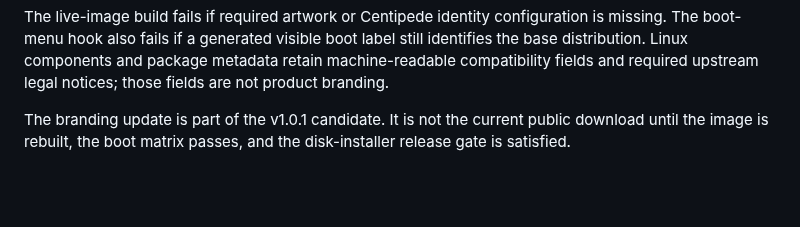
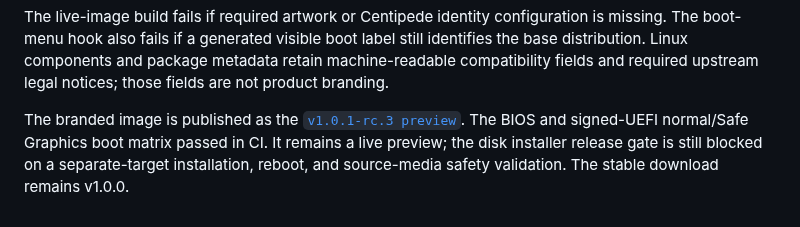
Before and after one commit to wests-cmd/Centipede-os, a Markdown page: docs/BRANDING.md, the part around the change. Rendered like a GitHub page; blank space fills up the shorter version.

```diff
--- a/docs/BRANDING.md
+++ b/docs/BRANDING.md
@@ -18,4 +18,4 @@ node scripts/render-brand-assets.mjs
 
 The live-image build fails if required artwork or Centipede identity configuration is missing. The boot-menu hook also fails if a generated visible boot label still identifies the base distribution. Linux components and package metadata retain machine-readable compatibility fields and required upstream legal notices; those fields are not product branding.
 
-The branding update is part of the v1.0.1 candidate. It is not the current public download until the image is rebuilt, the boot matrix passes, and the disk-installer release gate is satisfied.
+The branded image is published as the [`v1.0.1-rc.3 preview`](https://github.com/wests-cmd/Centipede-os/releases/tag/v1.0.1-rc.3). The BIOS and signed-UEFI normal/Safe Graphics boot matrix passed in CI. It remains a live preview; the disk installer release gate is still blocked on a separate-target installation, reboot, and source-media safety validation. The stable download remains v1.0.0.
```
Also changed, not shown: README.md (+10 -10 lines), docs/CURRENT_REALITY.md (+8 -0 lines), docs/images/centipede-desktop-preview.png.
